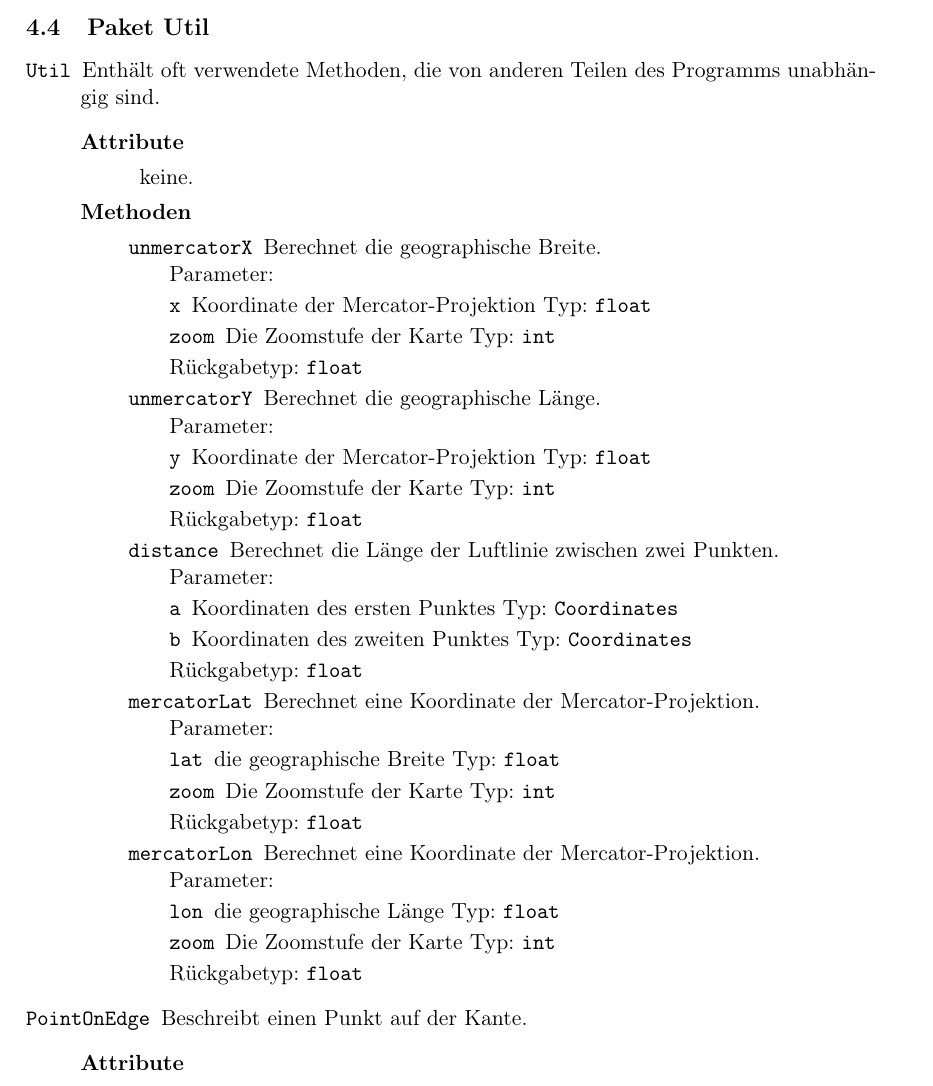
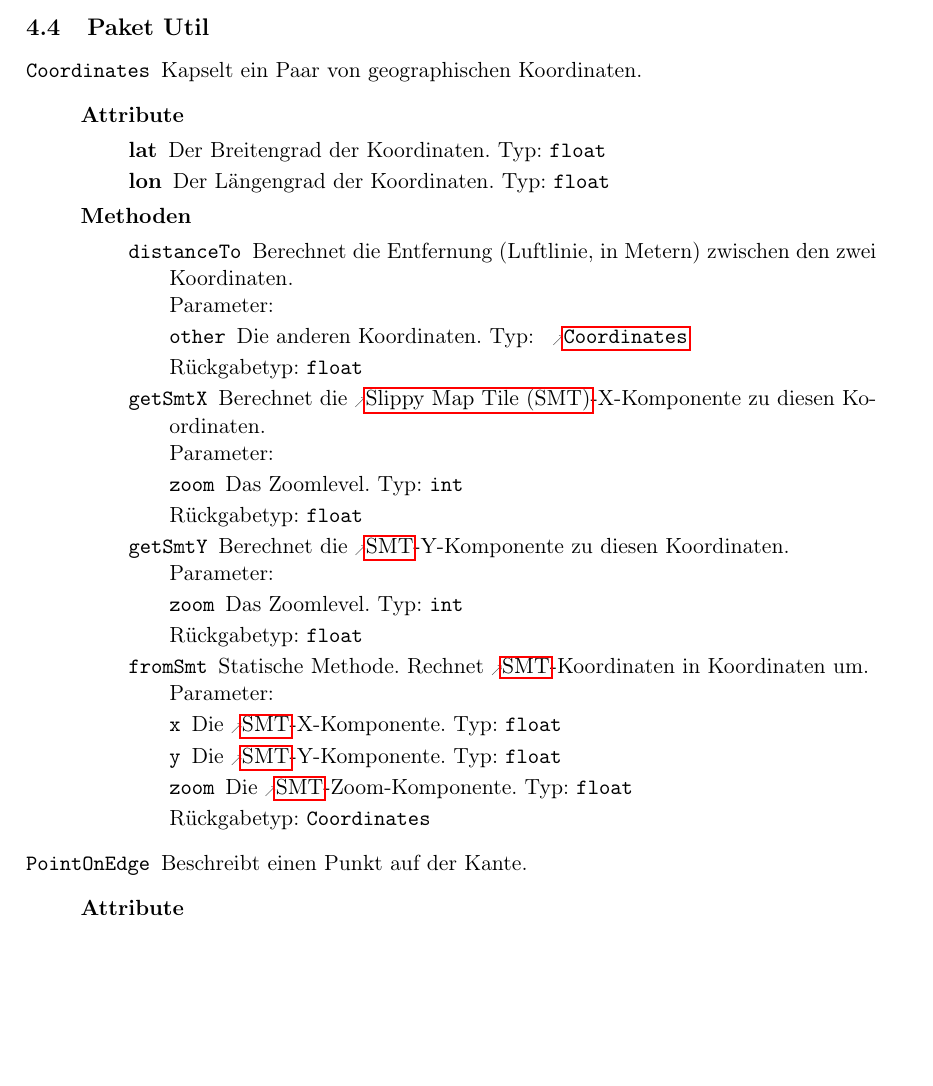
Before and after one commit to routeKIT/routeKIT, a LaTeX document (entwurf/entwurf.tex): part of page 8 of 21, cut so that both start at the same text, the shorter picture padded with empty space. Compiled offline with pdfLaTeX.

Commit message:
Entwurf: Add a Coordinates class, remove Util

```diff
--- a/entwurf/entwurf.tex
+++ b/entwurf/entwurf.tex
@@ -495,44 +496,44 @@ Um die Routenberechnung zu beschleunigen, wird pro \gls{profil} und \gls{karte}
 }
 
 \package{Util}{
-  \class{Util}
-        {Enthält oft verwendete Methoden, die von anderen Teilen des Programms unabhängig sind.}
-        {\keine}
+  \class{Coordinates}
+        {Kapselt ein Paar von geographischen Koordinaten.}
         {
-          \method{unmercatorX}[float]
+          \attr{lat}{float}{Der Breitengrad der Koordinaten.}
+          \attr{lon}{float}{Der Längengrad der Koordinaten.}
+        }
+        {
+          \method{distanceTo}[float]
                  {
-                   \param{x}{float}{Koordinate der Mercator-Projektion}
-                   \param{zoom}{int}{Die Zoomstufe der Karte}
+                   \param{other}{\refclass{Coordinates}}{Die anderen Koordinaten.}
                  }
-                 {Berechnet die geographische Breite.}
-
-          \method{unmercatorY}[float]
                  {
-                   \param{y}{float}{Koordinate der Mercator-Projektion}
-                   \param{zoom}{int}{Die Zoomstufe der Karte}
+                   Berechnet die Entfernung (Luftlinie, in Metern) zwischen den zwei Koordinaten.
                  }
-                 {Berechnet die geographische Länge.}
-
-          \method{distance}[float]
+          \method{getSmtX}[float]
                  {
-                   \param{a}{Coordinates}{Koordinaten des ersten Punktes}
-                   \param{b}{Coordinates}{Koordinaten des zweiten Punktes}
+                   \param{zoom}{int}{Das Zoomlevel.}
                  }
-                 {Berechnet die Länge der Luftlinie zwischen zwei Punkten.}
-
-          \method{mercatorLat}[float]
                  {
-                   \param{lat}{float}{die geographische Breite}
-                   \param{zoom}{int}{Die Zoomstufe der Karte}
+                   Berechnet die \gls{smt}-X-Komponente zu diesen Koordinaten.
                  }
-                 {Berechnet eine Koordinate der Mercator-Projektion.}
-
-          \method{mercatorLon}[float]
+          \method{getSmtY}[float]
                  {
-                   \param{lon}{float}{die geographische Länge}
-                   \param{zoom}{int}{Die Zoomstufe der Karte}
+                   \param{zoom}{int}{Das Zoomlevel.}
                  }
-                 {Berechnet eine Koordinate der Mercator-Projektion.}
+                 {
+                   Berechnet die \gls{smt}-Y-Komponente zu diesen Koordinaten.
+                 }
+          \method{fromSmt}[Coordinates]
+                 {
+                   \param{x}{float}{Die \gls{smt}-X-Komponente.}
+                   \param{y}{float}{Die \gls{smt}-Y-Komponente.}
+                   \param{zoom}{float}{Die \gls{smt}-Zoom-Komponente.}
+                 }
+                 {
+                   Statische Methode.
+                   Rechnet \gls{smt}-Koordinaten in Koordinaten um.
+                 }
         }
   \class{PointOnEdge}
         {Beschreibt einen Punkt auf der Kante.}
```
Also changed, not shown: entwurf/entwurf.tex (1 more changed lines), 1 other file.
